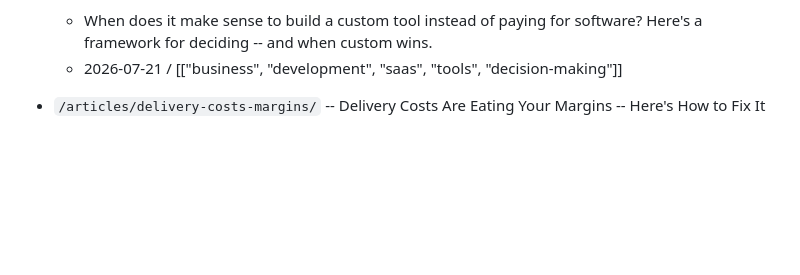
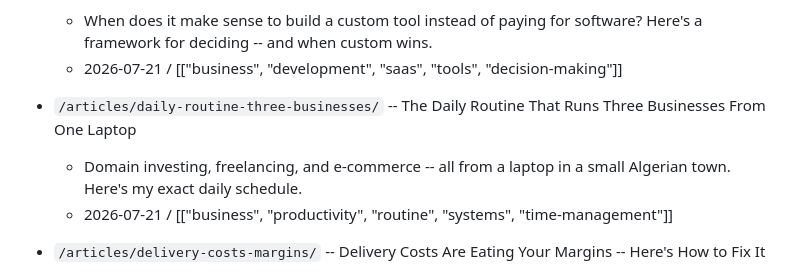
Before and after one commit to atheerium/atheerium.github.io, a Markdown page: INDEX.md, the part around the change. GitHub-like rendering; blank space fills up the shorter version.

Commit message:
Article: Daily Routine Running Three Businesses

```diff
--- a/INDEX.md
+++ b/INDEX.md
@@ -49,6 +49,10 @@
 - `/articles/custom-app-vs-saas/` -- I Built a $600 App That Replaced a $200/Month SaaS -- And It's Better
   - When does it make sense to build a custom tool instead of paying for software? Here's a framework for deciding -- and when custom wins.
   - 2026-07-21 / [["business", "development", "saas", "tools", "decision-making"]]
+
+- `/articles/daily-routine-three-businesses/` -- The Daily Routine That Runs Three Businesses From One Laptop
+  - Domain investing, freelancing, and e-commerce -- all from a laptop in a small Algerian town. Here's my exact daily schedule.
+  - 2026-07-21 / [["business", "productivity", "routine", "systems", "time-management"]]
 
 - `/articles/delivery-costs-margins/` -- Delivery Costs Are Eating Your Margins -- Here's How to Fix It
   - Most Algerian e-commerce businesses lose money on delivery without realizing it. Here's how to calculate true delivery costs and pick the right courier for every order.
```
Also changed, not shown: 1 other file.
